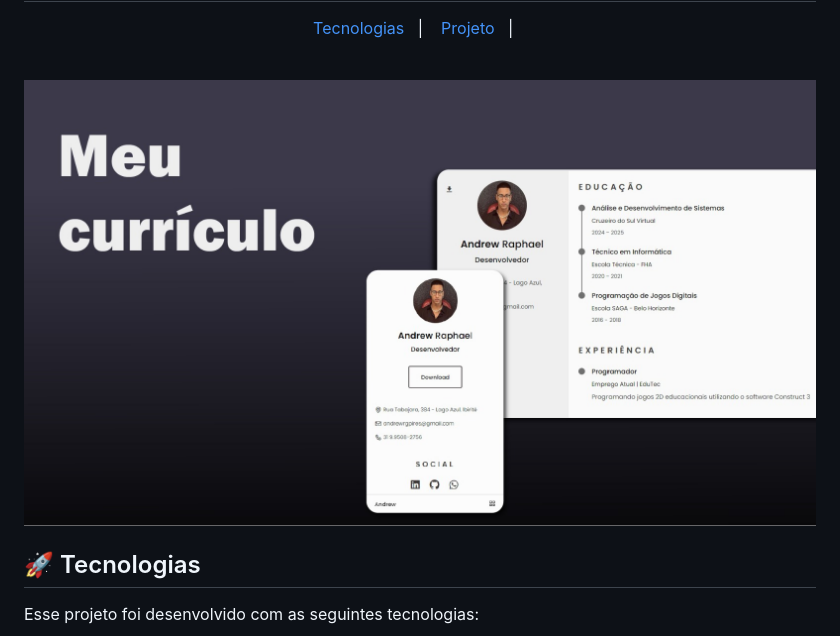
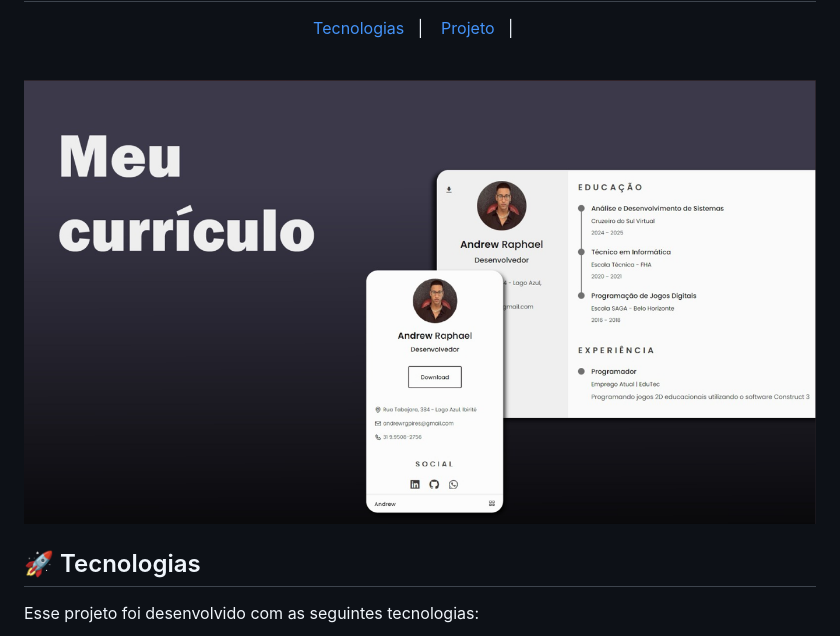
Before and after one commit to AndDevI/Curriculo, a Markdown page: README.md, the part around the change. GitHub-like rendering; pictures changed too: .github/capa.png (added), .github/preview.jpeg (deleted).

Commit message:
add-new-img

```diff
--- a/README.md
+++ b/README.md
@@ -8,7 +8,7 @@
 <br>
 
 <p align="center">
-  <img alt="Currículo Andrew" src=".github/preview.jpeg" width="100%">
+  <img alt="Currículo Andrew" src=".github/capa.png" width="100%">
 </p>
 
 ## 🚀 Tecnologias
```
